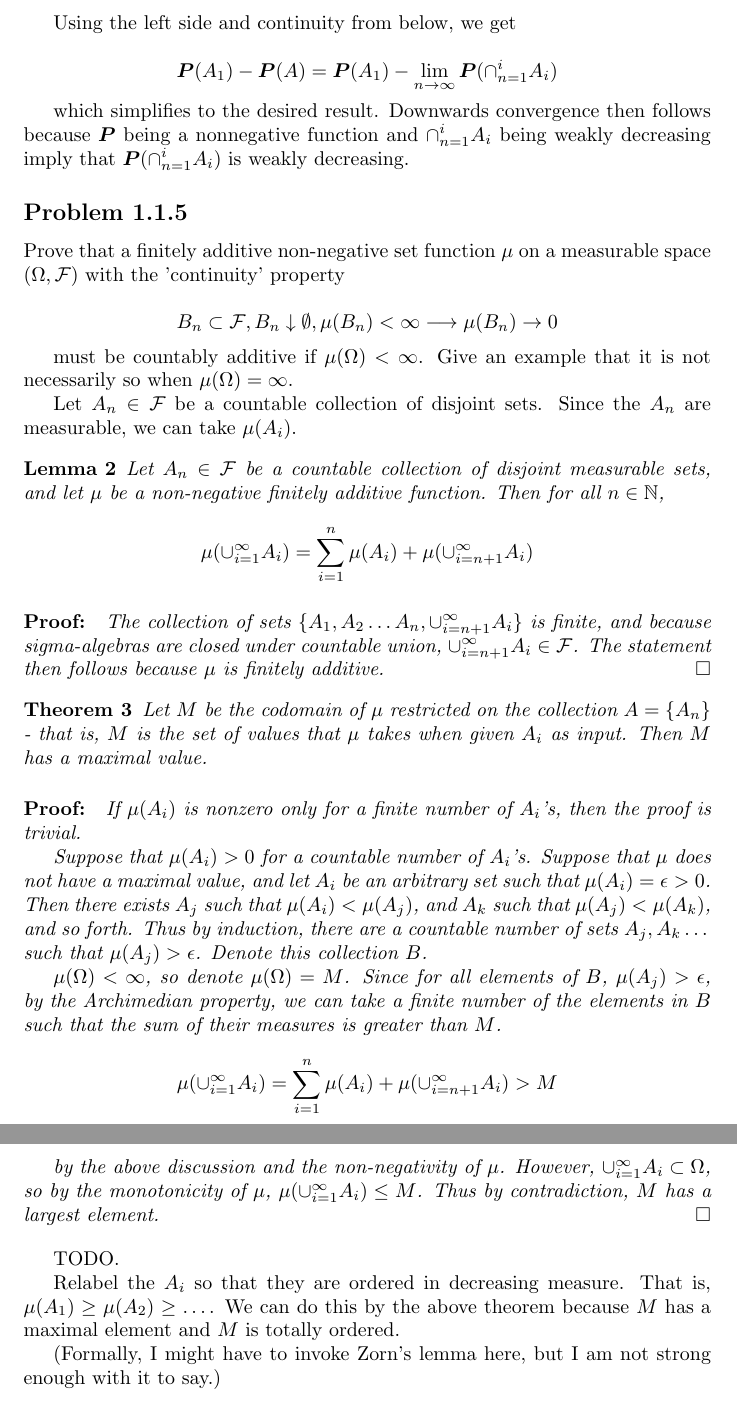
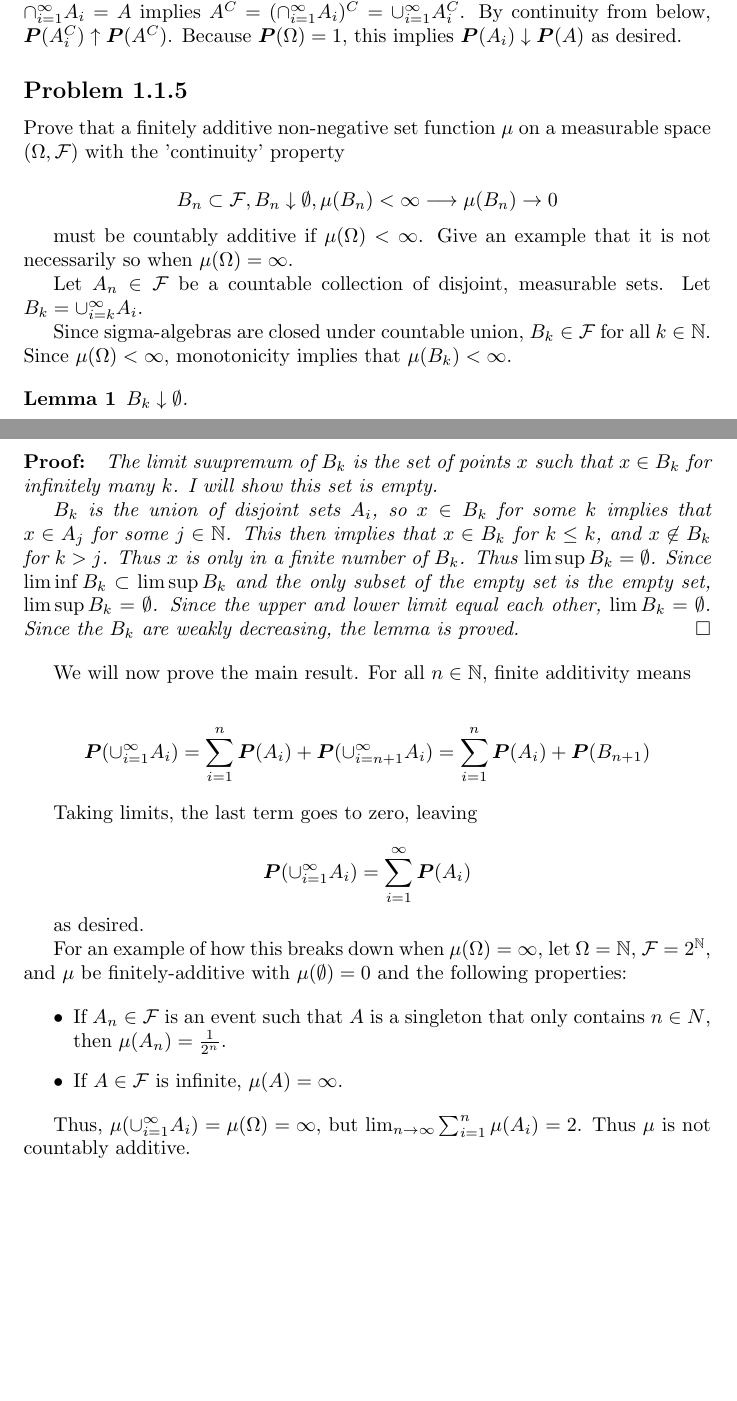
Before and after one commit to aulchen/dembo-probability, a LaTeX document (Chapter1.tex): two parts of pages 3 and 4 of 4 before the commit and two parts of pages 2 and 3 of 3 after it, joined at a grey line, cut at the place of the change, the shorter picture padded with empty space. Compiled offline with pdfLaTeX.

Commit message:
Finished Problems 1.1.4 and 1.1.5

```diff
--- a/Chapter1.tex
+++ b/Chapter1.tex
@@ -119,10 +84,4 @@ Taking probabilities on both sides and looking at the right side,
-Using the left side and continuity from below, we get
-
-\[
-\prob(A_1) - \prob(A) = \prob(A_1) - \lim_{n \rightarrow \infty} \prob(\cap_{n=1}^i A_i)
-\]
-
-which simplifies to the desired result. Downwards convergence then follows because $\prob$ being a nonnegative function and $\cap_{n=1}^i A_i$ being weakly decreasing imply that $\prob(\cap_{n=1}^i A_i)$ is weakly decreasing.
+Consider $A_i^C$. The $A_i^C$ are increasing sets because the $A_i$ are decreasing. $\cap_{i=1}^\infty A_i = A$ implies $A^C = (\cap_{i=1}^\infty A_i)^C = \cup_{i=1}^\infty A_i^C$. By continuity from below, $\prob(A_i^C) \uparrow \prob(A^C)$. Because $\prob(\Omega) = 1$, this implies $\prob(A_i) \downarrow \prob(A)$ as desired.
 
 \subsection*{Problem 1.1.5}
 
@@ -134,40 +93,41 @@ B_n \subset \F, B_n \downarrow \emptyset, \mu(B_n) < \infty \longrightarrow \mu(
 
 must be countably additive if $\mu(\Omega) < \infty$. Give an example that it is not necessarily so when $\mu(\Omega) = \infty$.
 
-Let $A_n \in \F$ be a countable collection of disjoint sets. Since the $A_n$ are measurable, we can take $\mu(A_i)$.
+Let $A_n \in \F$ be a countable collection of disjoint, measurable sets. Let $B_k = \cup_{i=k}^\infty A_i$.
+
+Since sigma-algebras are closed under countable union, $B_k \in \F$ for all $k \in \N$. Since $\mu(\Omega) < \infty$, monotonicity implies that $\mu(B_k) < \infty$.
 
 \begin{lemma}
-Let $A_n \in \F$ be a countable collection of disjoint measurable sets, and let $\mu$ be a non-negative finitely additive function. Then for all $n \in \N$,
+$B_k \downarrow \emptyset$.
 
-\[
-\mu(\cup_{i=1}^\infty A_i) = \sum_{i=1}^n \mu(A_i) + \mu(\cup_{i=n+1}^\infty A_i)
-\]
 \begin{proof}
-The collection of sets $\{A_1, A_2 \dots A_n, \cup_{i=n+1}^\infty A_i\}$ is finite, and because sigma-algebras are closed under countable union, $\cup_{i=n+1}^\infty A_i \in \F$. The statement then follows because $\mu$ is finitely additive.
+The limit suupremum of $B_k$ is the set of points $x$ such that $x \in B_k$ for infinitely many $k$. I will show this set is empty.
+
+$B_k$ is the union of disjoint sets $A_i$, so $x \in B_k$ for some $k$ implies that $x \in A_j$ for some $j \in \N$. This then implies that $x \in B_k$ for $k \leq k$, and $x \not\in B_k$ for $k > j$. Thus $x$ is only in a finite number of $B_k$. Thus $\limsup B_k = \emptyset$. Since $\liminf B_k \subset \limsup B_k$ and the only subset of the empty set is the empty set, $\limsup B_k = \emptyset$. Since the upper and lower limit equal each other, $\lim B_k = \emptyset$. Since the $B_k$ are weakly decreasing, the lemma is proved.
 \end{proof}
 \end{lemma}
 
-\begin{theorem}
-Let $M$ be the codomain of $\mu$ restricted on the collection $A = \{A_n\}$ - that is, $M$ is the set of values that $\mu$ takes when given $A_i$ as input. Then $M$ has a maximal value.
-\begin{proof}
-If $\mu(A_i)$ is nonzero only for a finite number of $A_i$'s, then the proof is trivial.
-
-Suppose that $\mu(A_i) > 0$ for a countable number of $A_i$'s. Suppose that $\mu$ does not have a maximal value, and let $A_i$ be an arbitrary set such that $\mu(A_i) = \epsilon > 0$. Then there exists $A_j$ such that $\mu(A_i) < \mu(A_j)$, and $A_k$ such that $\mu(A_j) < \mu(A_k)$, and so forth. Thus by induction, there are a countable number of sets $A_j, A_k \dots$ such that $\mu(A_j) > \epsilon$. Denote this collection $B$.
-
-$\mu(\Omega) < \infty$, so denote $\mu(\Omega) = M$. Since for all elements of $B$, $\mu(A_j) > \epsilon$, by the Archimedian property, we can take a finite number of the elements in $B$ such that the sum of their measures is greater than $M$.
+We will now prove the main result. For all $n \in \N$, finite additivity means
 
 \[
-\mu(\cup_{i=1}^\infty A_i) = \sum_{i=1}^n \mu(A_i) + \mu(\cup_{i=n+1}^\infty A_i) > M
+\prob(\cup_{i=1}^\infty A_i) = \sum_{i=1}^n \prob(A_i) + \prob(\cup_{i=n+1}^\infty A_i) = \sum_{i=1}^n \prob(A_i) + \prob(B_{n+1})
 \]
 
-by the above discussion and the non-negativity of $\mu$. However, $\cup_{i=1}^\infty A_i \subset \Omega$, so by the monotonicity of $\mu$, $\mu(\cup_{i=1}^\infty A_i) \leq M$. Thus by contradiction, $M$ has a largest element.
-\end{proof}
-\end{theorem}
+Taking limits, the last term goes to zero, leaving
 
-TODO.
+\[
+\prob(\cup_{i=1}^\infty A_i) = \sum_{i=1}^\infty \prob(A_i)
+\]
 
-Relabel the $A_i$ so that they are ordered in decreasing measure. That is, $\mu(A_1) \geq \mu(A_2) \geq \dots$. We can do this by the above theorem because $M$ has a maximal element and $M$ is totally ordered.
+as desired.
 
-(Formally, I might have to invoke Zorn's lemma here, but I am not strong enough with it to say.)
+For an example of how this breaks down when $\mu(\Omega) = \infty$, let $\Omega = \N$, $\F = 2^\N$, and $\mu$ be finitely-additive with $\mu(\emptyset) = 0$ and the following properties:
+
+\begin{itemize}
+\item If $A_n \in \F$ is an event such that $A$ is a singleton that only contains $n \in N$, then $\mu(A_n) = \frac{1}{2^n}$.
+\item If $A \in \F$ is infinite, $\mu(A) = \infty$.
+\end{itemize}
+
+Thus, $\mu(\cup_{i=1}^\infty A_i) = \mu(\Omega) = \infty$, but $\lim_{n \rightarrow \infty} \sum_{i=1}^n \mu(A_i) = 2$. Thus $\mu$ is not countably additive.
 
 \end{document}
```
Also changed, not shown: Chapter1.pdf, Chapter1.tex (35 more changed lines).
